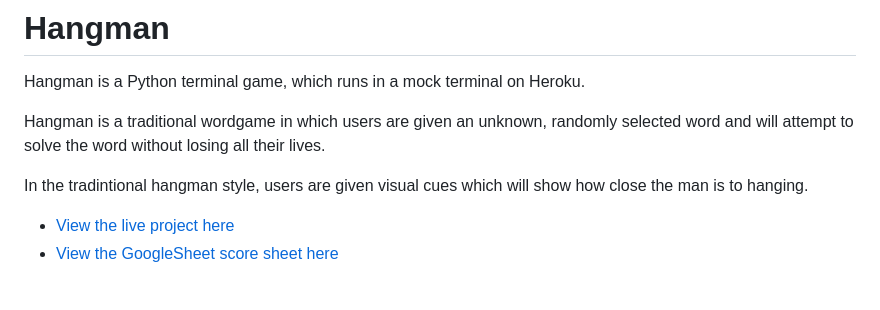
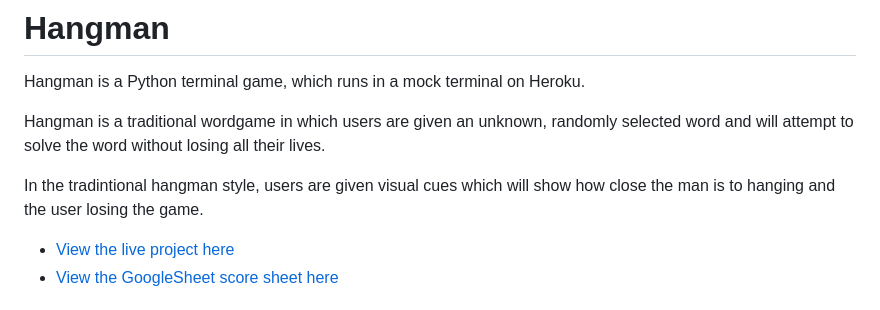
Before and after one commit to donald-macritchie/hangman, a Markdown page: README.md, the part around the change. Drawn GitHub-style.

Commit message:
small edit on readme

```diff
--- a/README.md
+++ b/README.md
@@ -4,7 +4,7 @@ Hangman is a Python terminal game, which runs in a mock terminal on Heroku.
 
 Hangman is a traditional wordgame in which users are given an unknown, randomly selected word and will attempt to solve the word without losing all their lives.
 
-In the tradintional hangman style, users are given visual cues which will show how close the man is to hanging.
+In the tradintional hangman style, users are given visual cues which will show how close the man is to hanging and the user losing the game.
 
  - [View the live project here](https://hangmangamedonald-e8eff857df0e.herokuapp.com/)
  - [View the GoogleSheet score sheet here](https://docs.google.com/spreadsheets/d/1W9FJOD7I6zvGU6Km_MUCAl6m-Qe9awPYgbM-_RcsL2k/edit#gid=21513738)
```
